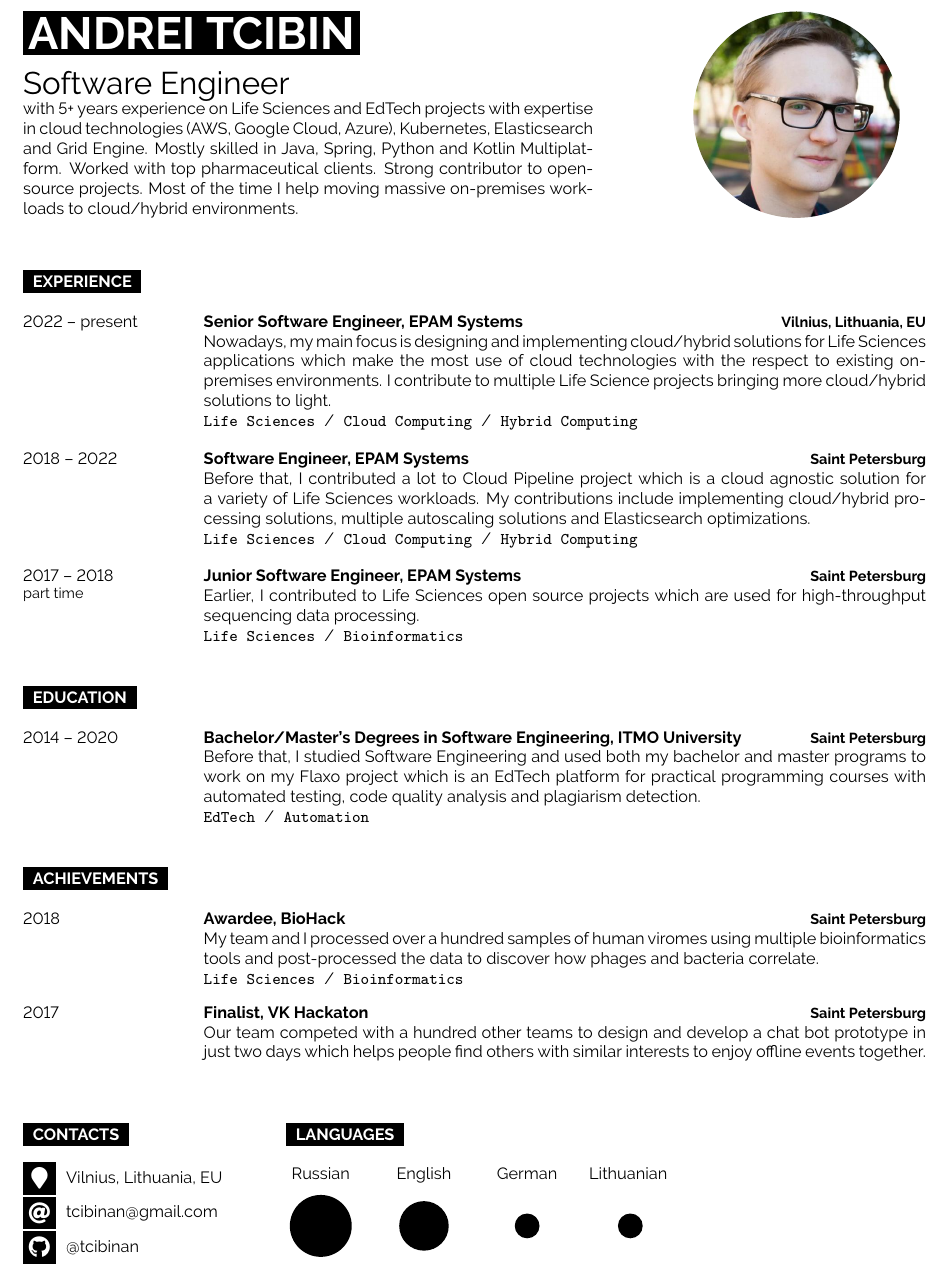
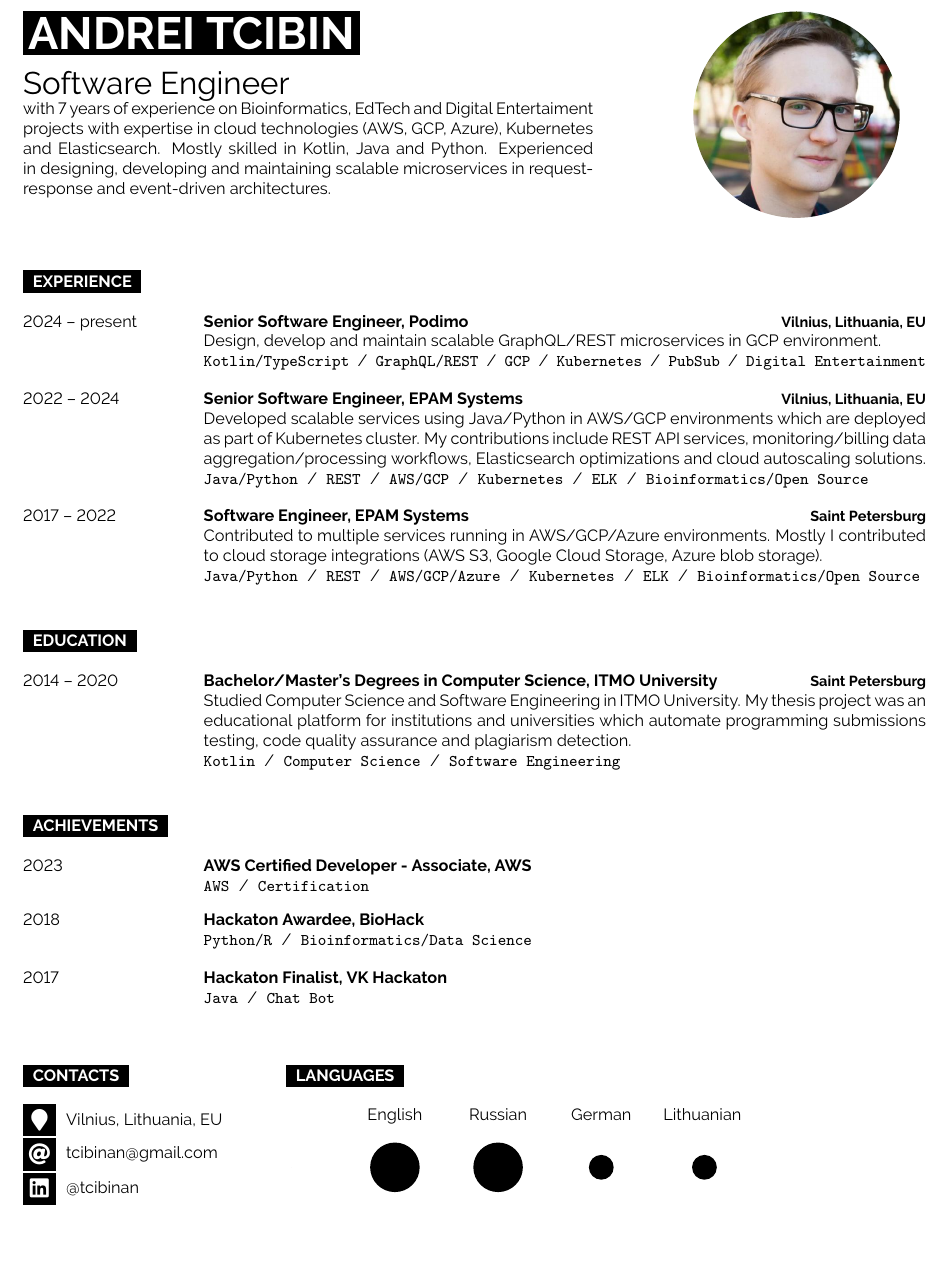
Before and after one commit to tcibinan/CV, a LaTeX CV (cv.tex, which reads data.tex): part of the page, cut so that both start at the same text, the shorter picture padded with empty space. Compiled offline with pdfLaTeX.

Commit message:
Update CV

```diff
--- a/data.tex
+++ b/data.tex
@@ -3,39 +3,39 @@
 \newcommand{\cvposition}{Software Engineer}
 
 \newcommand{\cvhowami}{
-with 5+ years experience on Life Sciences and EdTech projects with expertise in cloud technologies (AWS, Google Cloud, Azure), Kubernetes, Elasticsearch and Grid Engine.
-Mostly skilled in Java, Spring, Python and Kotlin Multiplatform.
-Worked with top pharmaceutical clients.
-Strong contributor to open-source projects.
-Most of the time I help moving massive on-premises workloads to cloud/hybrid environments.
+with 7 years of experience on Bioinformatics, EdTech and Digital Entertaiment projects with expertise in cloud technologies (AWS, GCP, Azure), Kubernetes and Elasticsearch. Mostly skilled in Kotlin, Java and Python.
+Experienced in designing, developing and maintaining scalable microservices in request-response and event-driven architectures.
 }
 
 \newcommand{\cvtemplateexperience}{Experience}
 \newcommand{\cvexperience}{
 	\begin{entrylist}
         \entry
-		{2022 – present}
+		{2024 – present}
+		{Senior Software Engineer, Podimo}
+		{Vilnius, Lithuania, EU}
+		{
+			Design, develop and maintain scalable GraphQL/REST microservices in GCP environment.
+			\\
+			\texttt{Kotlin/TypeScript}\slashsep\texttt{GraphQL/REST}\slashsep\texttt{GCP}\slashsep\texttt{Kubernetes}\slashsep\texttt{PubSub}\slashsep\texttt{Digital Entertainment}}
+        \entry
+		{2022 – 2024}
 		{Senior Software Engineer, EPAM Systems}
 		{Vilnius, Lithuania, EU}
 		{
-			Nowadays, my main focus is designing and implementing cloud/hybrid solutions for Life Sciences applications which make the most use of cloud technologies with the respect to existing on-premises environments.
-			I contribute to multiple Life Science projects bringing more cloud/hybrid solutions to light.\\
-			\texttt{Life Sciences}\slashsep\texttt{Cloud Computing}\slashsep\texttt{Hybrid Computing}}
+			Developed scalable services using Java/Python in AWS/GCP environments which are deployed as part of Kubernetes cluster.
+			My contributions include REST API services, monitoring/billing data aggregation/processing workflows, Elasticsearch optimizations and cloud autoscaling solutions.
+			\\
+			\texttt{Java/Python}\slashsep\texttt{REST}\slashsep\texttt{AWS/GCP}\slashsep\texttt{Kubernetes}\slashsep\texttt{ELK}\slashsep\texttt{Bioinformatics/Open Source}}
         \entry
-		{2018 – 2022}
+		{2017 – 2022}
 		{Software Engineer, EPAM Systems}
 		{Saint Petersburg}
 		{
-			Before that, I contributed a lot to Cloud Pipeline project which is a cloud agnostic solution for a variety of Life Sciences workloads.
-			My contributions include implementing cloud/hybrid processing solutions, multiple autoscaling solutions and Elasticsearch optimizations.\\
-			\texttt{Life Sciences}\slashsep\texttt{Cloud Computing}\slashsep\texttt{Hybrid Computing}}
-		\entry
-		{2017 – 2018\\\footnotesize{part time}}
-		{Junior Software Engineer, EPAM Systems}
-		{Saint Petersburg}
-		{
-			Earlier, I contributed to Life Sciences open source projects which are used for high-throughput sequencing data processing.\\
-			\texttt{Life Sciences}\slashsep\texttt{Bioinformatics}}
+			Contributed to multiple services running in AWS/GCP/Azure environments.
+			Mostly I contributed to cloud storage integrations (AWS S3, Google Cloud Storage, Azure blob storage).
+			\\
+			\texttt{Java/Python}\slashsep\texttt{REST}\slashsep\texttt{AWS/GCP/Azure}\slashsep\texttt{Kubernetes}\slashsep\texttt{ELK}\slashsep\texttt{Bioinformatics/Open Source}}
 	\end{entrylist}
 }
 
@@ -44,12 +44,12 @@ Most of the time I help moving massive on-premises workloads to cloud/hybrid env
 	\begin{entrylist}
 		\entry
 		{2014 – 2020}
-		{Bachelor/Master's Degrees in Software Engineering, ITMO University}
+		{Bachelor/Master's Degrees in Computer Science, ITMO University}
 		{Saint Petersburg}
 		{
-			Before that, I studied Software Engineering and used both my bachelor and master programs to work on my Flaxo project
-			which is an EdTech platform for practical programming courses with automated testing, code quality analysis and plagiarism detection.\\
-			\texttt{EdTech}\slashsep\texttt{Automation}}
+			Studied Computer Science and Software Engineering in ITMO University.
+			My thesis project was an educational platform for institutions and universities which automate programming submissions testing, code quality assurance and plagiarism detection.\\
+			\texttt{Kotlin}\slashsep\texttt{Computer Science}\slashsep\texttt{Software Engineering}}
 	\end{entrylist}
 }
 
@@ -57,18 +57,23 @@ Most of the time I help moving massive on-premises workloads to cloud/hybrid env
 \newcommand{\cvachievement}{
 	\begin{entrylist}
 		\entry
+		{2023}
+		{AWS Certified Developer - Associate, AWS}
+		{}
+		{
+			\texttt{AWS}\slashsep\texttt{Certification}}
+		\entry
 		{2018}
-		{Awardee, BioHack}
-		{Saint Petersburg}
+		{Hackaton Awardee, BioHack}
+		{}
 		{
-			My team and I processed over a hundred samples of human viromes using multiple bioinformatics tools and post-processed the data to discover how phages and bacteria correlate.\\
-			\texttt{Life Sciences}\slashsep\texttt{Bioinformatics}}
+			\texttt{Python/R}\slashsep\texttt{Bioinformatics/Data Science}}
 		\entry
 		{2017}
-		{Finalist, VK Hackaton}
-		{Saint Petersburg}
+		{Hackaton Finalist, VK Hackaton}
+		{}
 		{
-			Our team competed with a hundred other teams to design and develop a chat bot prototype in just two days which helps people find others with similar interests to enjoy offline events together.}
+			\texttt{Java}\slashsep\texttt{Chat Bot}}
 	\end{entrylist}
 }
 
@@ -76,13 +81,13 @@ Most of the time I help moving massive on-premises workloads to cloud/hybrid env
 \newcommand{\cvcontacts}{
 	\icontext{MapMarker}{12}{Vilnius, Lithuania, EU}\\
 	\icontext{At}{12}{\href{mailto:tcibinan@gmail.com}{tcibinan@gmail.com}}\\
-	\icontext{Github}{12}{\href{https://github.com/tcibinan}{@tcibinan}}\\
+	\icontext{Linkedin}{12}{\href{https://www.linkedin.com/in/tcibinan/}{@tcibinan}}\\
 }
 \newcommand{\cvtemplatelanguages}{Languages}
 \newcommand{\cvlanguages}{
-	\bubbles{
-    	5/Russian,
+	\bubbles{,
     	4/English,
+    	4/Russian,
     	2/German,
     	2/Lithuanian
 	}{}
```
